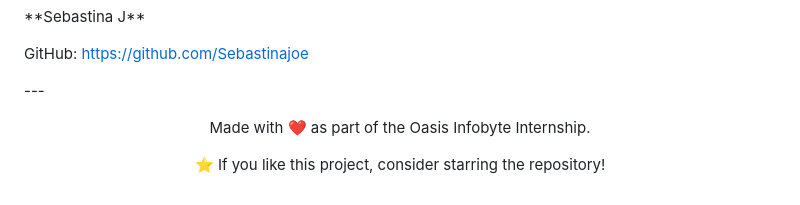
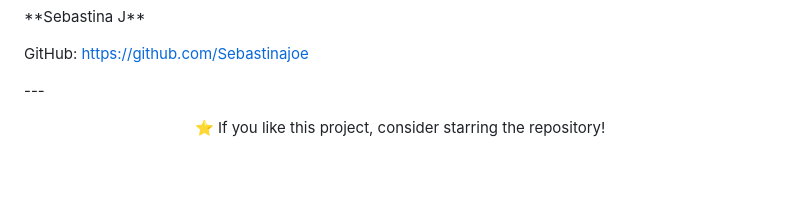
Before and after one commit to Sebastinajoe/OIBSIP, a Markdown page: TributPage/README.md, the part around the change. GitHub-like rendering; blank space fills up the shorter version.

```diff
--- a/TributPage/README.md
+++ b/TributPage/README.md
@@ -276,7 +276,7 @@ GitHub: https://github.com/Sebastinajoe
 
 
 
-Made with ❤️ as part of the Oasis Infobyte Internship.
+
 
 
 
```
